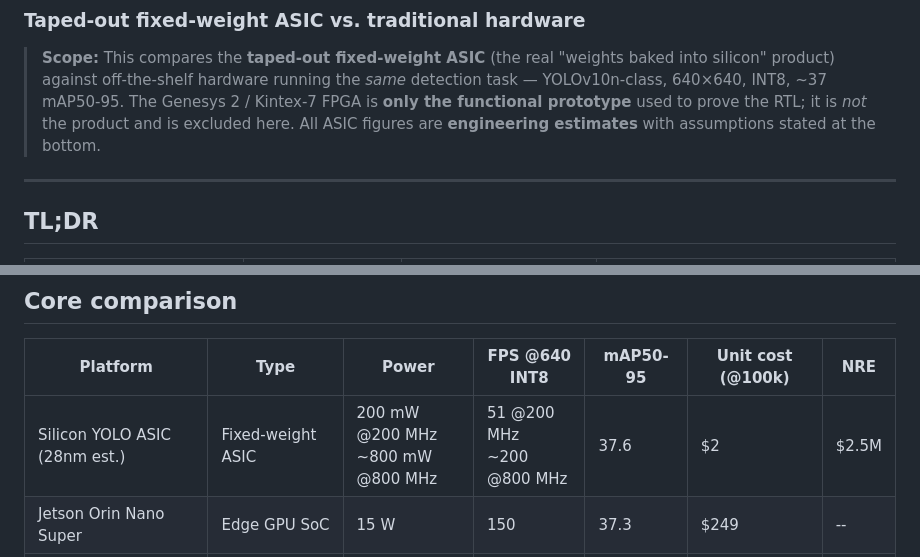
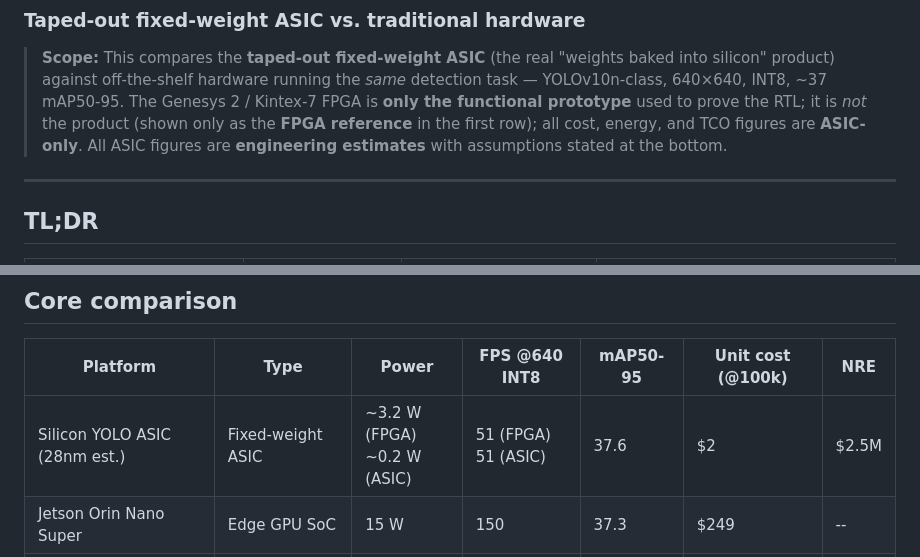
Before and after one commit to kejiwuxian/SiliconYOLO, a Markdown page: docs/COST_COMPARISON.md, 2 parts joined by grey strips. Rendered like a GitHub page.

```diff
--- a/docs/COST_COMPARISON.md
+++ b/docs/COST_COMPARISON.md
@@ -4,7 +4,7 @@
 > **Scope:** This compares the **taped-out fixed-weight ASIC** (the real "weights baked into
 > silicon" product) against off-the-shelf hardware running the *same* detection task —
 > YOLOv10n-class, 640×640, INT8, ~37 mAP50-95. The Genesys 2 / Kintex-7 FPGA is **only the
-> functional prototype** used to prove the RTL; it is *not* the product and is excluded here.
+> functional prototype** used to prove the RTL; it is *not* the product (shown only as the **FPGA reference** in the first row); all cost, energy, and TCO figures are **ASIC-only**.
 > All ASIC figures are **engineering estimates** with assumptions stated at the bottom.
 
 ---
@@ -56,7 +56,7 @@ no external DRAM**. That has three compounding effects when moved from FPGA fabr
 
 | Platform | Type | Power | FPS @640 INT8 | mAP50-95 | Unit cost (@100k) | NRE |
 |---|---|---|---|---|---|---|
-| Silicon YOLO ASIC (28nm est.) | Fixed-weight ASIC | 200 mW @200 MHz<br>~800 mW @800 MHz | 51 @200 MHz<br>~200 @800 MHz | 37.6 | $2 | $2.5M |
+| Silicon YOLO ASIC (28nm est.) | Fixed-weight ASIC | ~3.2 W (FPGA)<br>~0.2 W (ASIC) | 51 (FPGA)<br>51 (ASIC) | 37.6 | $2 | $2.5M |
 | Jetson Orin Nano Super | Edge GPU SoC | 15 W | 150 | 37.3 | $249 | -- |
 | Hailo-8 (accel+host) | NN accelerator | 2 W | 100 | 37.0 | $200 | -- |
 | Coral Edge TPU (dev board) | NN accelerator | 2 W | 35 | 36.0 | $130 | -- |
```
Also changed, not shown: README.md (+4 -3 lines).
